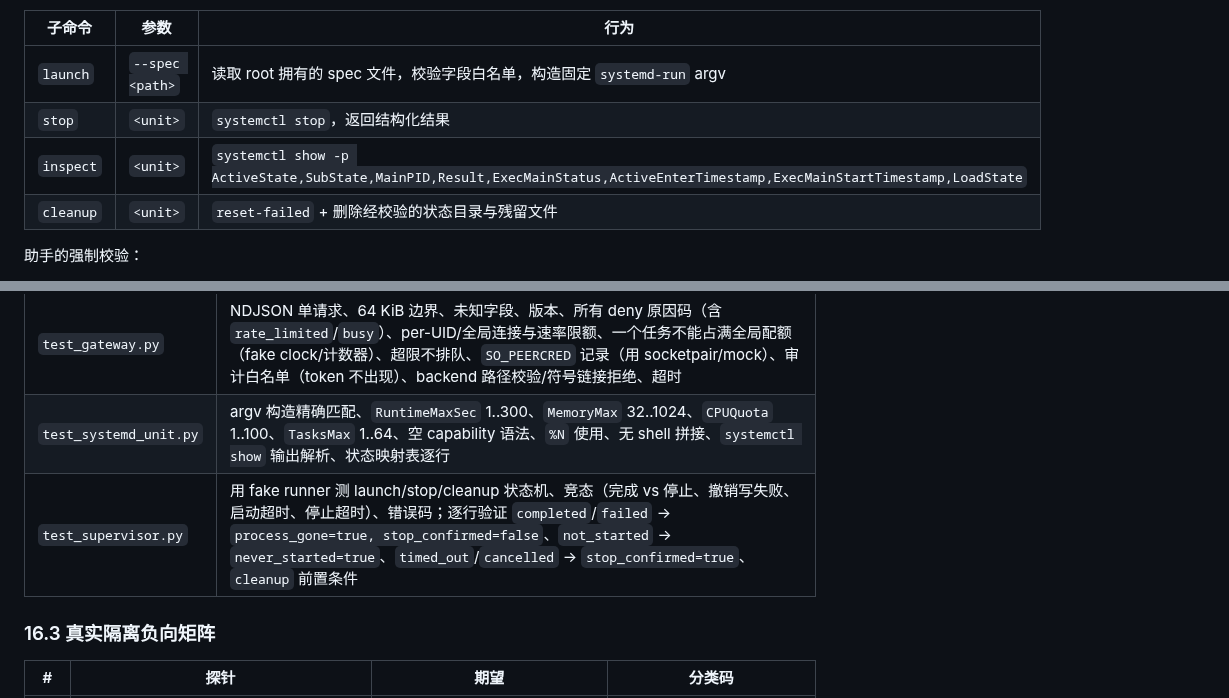
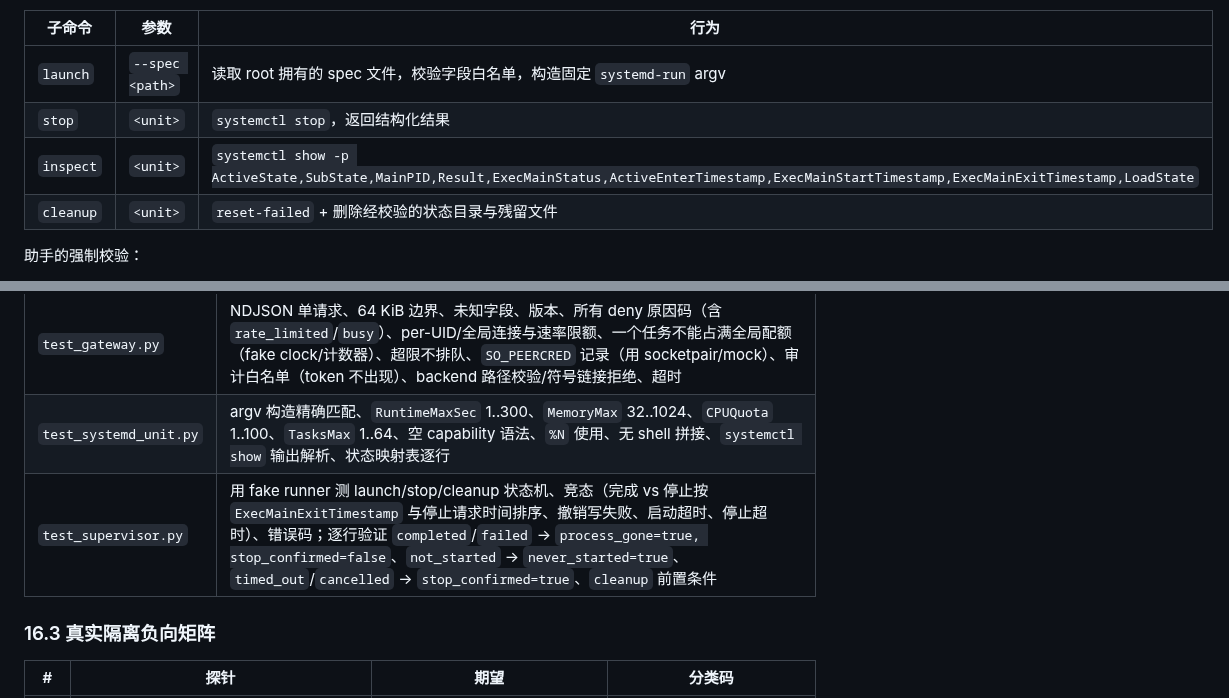
Before and after one commit to ctrlshiftaltdel/AgentMgr, a Markdown page: docs/security/managed-execution-isolation-design.md, 2 parts joined by grey strips. GitHub-like rendering.

```diff
--- a/docs/security/managed-execution-isolation-design.md
+++ b/docs/security/managed-execution-isolation-design.md
@@ -825,7 +825,7 @@ class ResourceBackend(Protocol):
 |---|---|---|
 | `launch` | `--spec <path>` | 读取 root 拥有的 spec 文件，校验字段白名单，构造固定 `systemd-run` argv |
 | `stop` | `<unit>` | `systemctl stop`，返回结构化结果 |
-| `inspect` | `<unit>` | `systemctl show -p ActiveState,SubState,MainPID,Result,ExecMainStatus,ActiveEnterTimestamp,ExecMainStartTimestamp,LoadState` |
+| `inspect` | `<unit>` | `systemctl show -p ActiveState,SubState,MainPID,Result,ExecMainStatus,ActiveEnterTimestamp,ExecMainStartTimestamp,ExecMainExitTimestamp,LoadState` |
 | `cleanup` | `<unit>` | `reset-failed` + 删除经校验的状态目录与残留文件 |
 
 助手的强制校验：
@@ -1027,7 +1027,7 @@ Supervisor.cleanup(handle):
 | `test_credentials.py` | **RFC 8785 JCS 向量**：UTF-8（`café`、非 BMP）、UTF-16 键序 vs code point 顺序、整数边界（`0`、`-0`、`2^53-1`、`2^53` 拒绝）、嵌套对象/数组、稳定重放；MAC 校验、篡改/截断/错误 kid/过期/`nbf`、claim 键集合、`exp - iat ≤ 300`、短密钥与缺失密钥 fail closed、轮换窗口、`InMemoryRevocationStore`、`FileRevocationStore` 原子写入与并发读、prune |
 | `test_gateway.py` | NDJSON 单请求、64 KiB 边界、未知字段、版本、所有 deny 原因码（含 `rate_limited`/`busy`）、per-UID/全局连接与速率限额、一个任务不能占满全局配额（fake clock/计数器）、超限不排队、`SO_PEERCRED` 记录（用 socketpair/mock）、审计白名单（token 不出现）、backend 路径校验/符号链接拒绝、超时 |
 | `test_systemd_unit.py` | argv 构造精确匹配、`RuntimeMaxSec` 1..300、`MemoryMax` 32..1024、`CPUQuota` 1..100、`TasksMax` 1..64、空 capability 语法、`%N` 使用、无 shell 拼接、`systemctl show` 输出解析、状态映射表逐行 |
-| `test_supervisor.py` | 用 fake runner 测 launch/stop/cleanup 状态机、竞态（完成 vs 停止、撤销写失败、启动超时、停止超时）、错误码；逐行验证 `completed`/`failed` → `process_gone=true, stop_confirmed=false`、`not_started` → `never_started=true`、`timed_out`/`cancelled` → `stop_confirmed=true`、`cleanup` 前置条件 |
+| `test_supervisor.py` | 用 fake runner 测 launch/stop/cleanup 状态机、竞态（完成 vs 停止按 `ExecMainExitTimestamp` 与停止请求时间排序、撤销写失败、启动超时、停止超时）、错误码；逐行验证 `completed`/`failed` → `process_gone=true, stop_confirmed=false`、`not_started` → `never_started=true`、`timed_out`/`cancelled` → `stop_confirmed=true`、`cleanup` 前置条件 |
 
 ### 16.3 真实隔离负向矩阵
 
```
Also changed, not shown: other parts of docs/security/managed-execution-isolation-design.md (+8 -8 lines).
